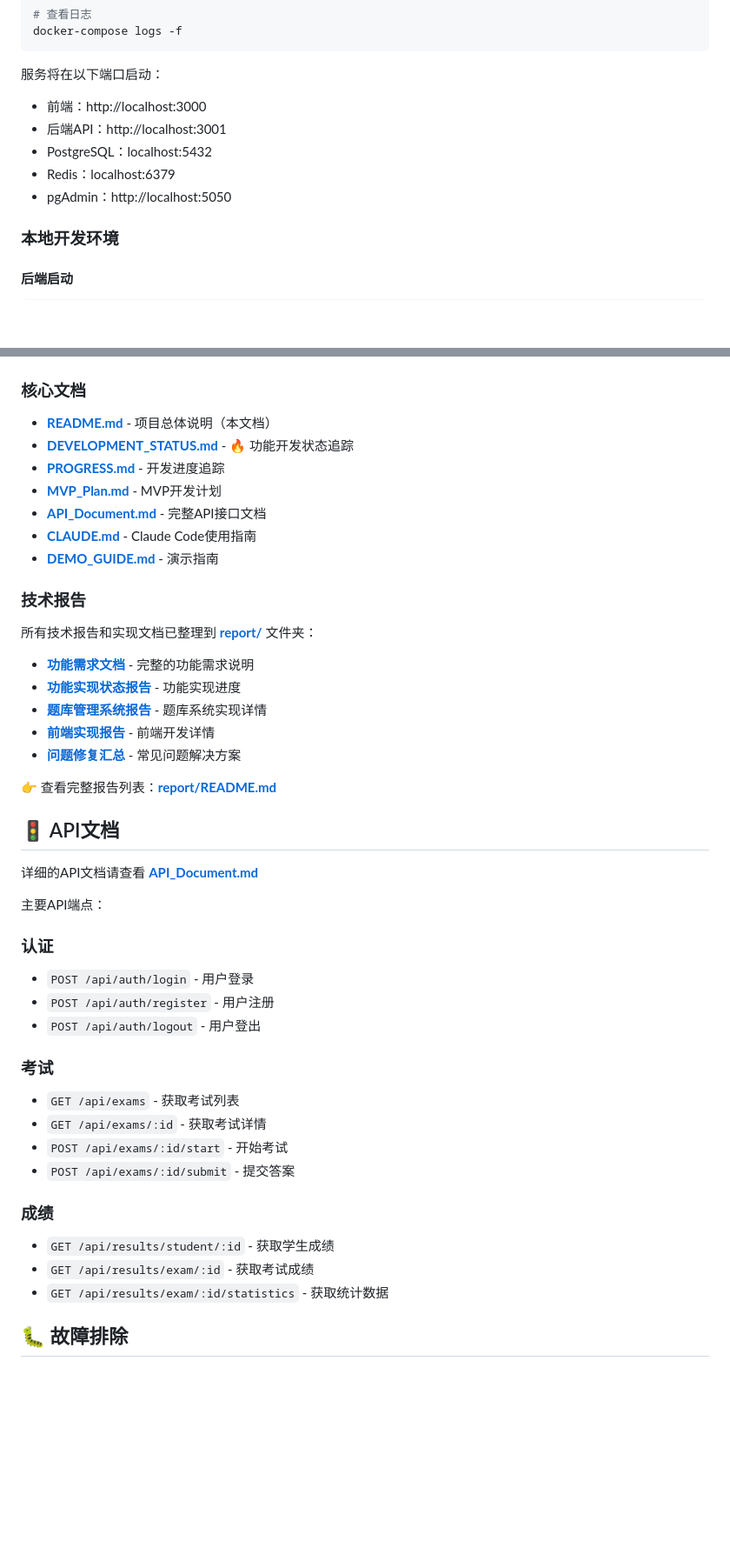
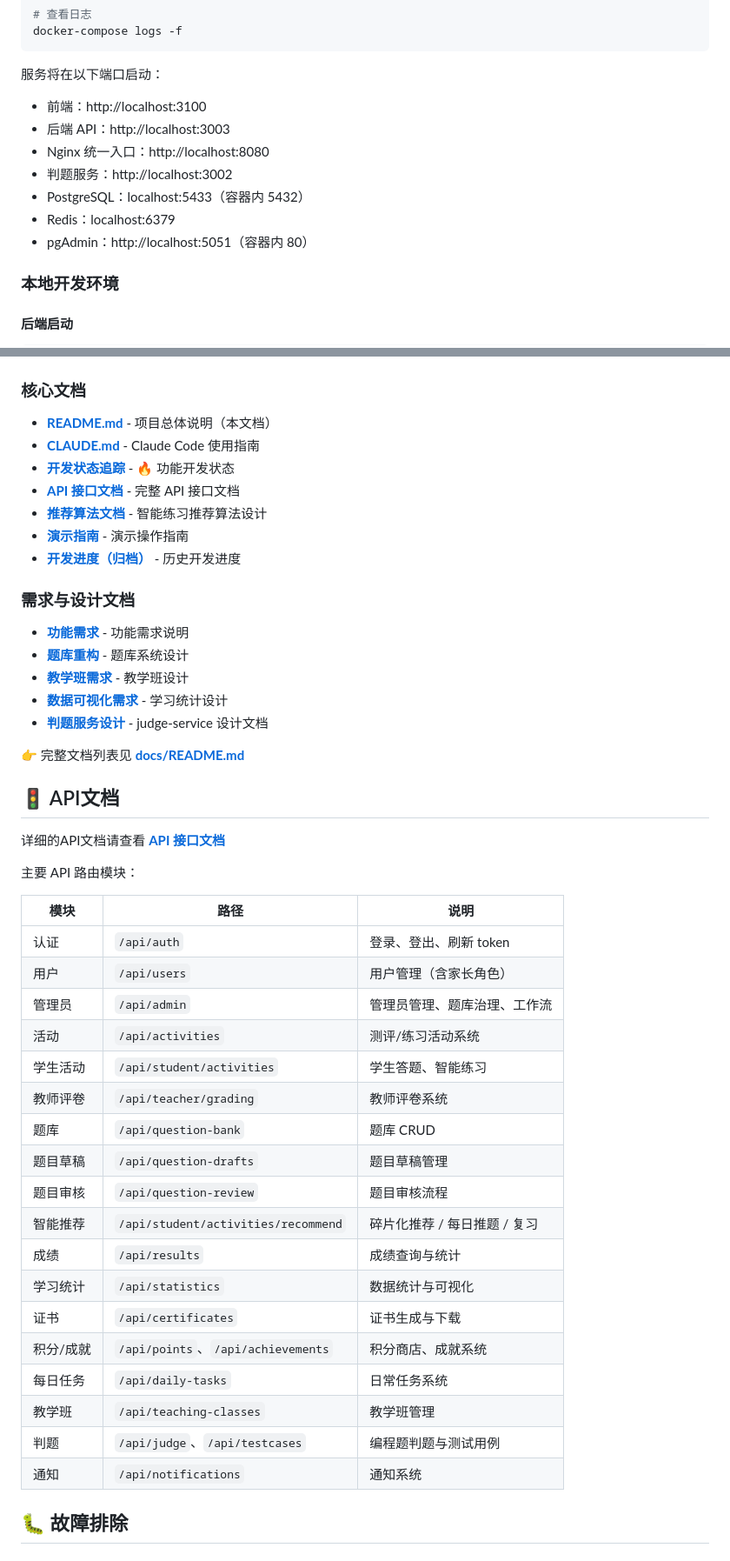
Before and after one commit to William-Th/Guiyang_oj, a Markdown page: README.md, 2 parts joined by grey strips. Shown at 87% size. Drawn GitHub-style; blank space fills up the shorter version.

````diff
--- a/README.md
+++ b/README.md
@@ -29,11 +29,13 @@ docker-compose logs -f
 ```
 
 服务将在以下端口启动：
-- 前端：http://localhost:3000
-- 后端API：http://localhost:3001
-- PostgreSQL：localhost:5432
+- 前端：http://localhost:3100
+- 后端 API：http://localhost:3003
+- Nginx 统一入口：http://localhost:8080
+- 判题服务：http://localhost:3002
+- PostgreSQL：localhost:5433（容器内 5432）
 - Redis：localhost:6379
-- pgAdmin：http://localhost:5050
+- pgAdmin：http://localhost:5051（容器内 80）
 
 ### 本地开发环境
 
@@ -216,44 +239,48 @@ docker exec guiyang_oj_postgres pg_dump -U postgres guiyang_oj > backup.sql
 
 ### 核心文档
 - **[README.md](./README.md)** - 项目总体说明（本文档）
-- **[DEVELOPMENT_STATUS.md](./DEVELOPMENT_STATUS.md)** - 🔥 功能开发状态追踪
-- **[PROGRESS.md](./PROGRESS.md)** - 开发进度追踪
-- **[MVP_Plan.md](./MVP_Plan.md)** - MVP开发计划
-- **[API_Document.md](./API_Document.md)** - 完整API接口文档
-- **[CLAUDE.md](./CLAUDE.md)** - Claude Code使用指南
-- **[DEMO_GUIDE.md](./DEMO_GUIDE.md)** - 演示指南
+- **[CLAUDE.md](./CLAUDE.md)** - Claude Code 使用指南
+- **[开发状态追踪](./docs/DEVELOPMENT_STATUS.md)** - 🔥 功能开发状态
+- **[API 接口文档](./docs/API_Document.md)** - 完整 API 接口文档
+- **[推荐算法文档](./docs/RECOMMENDATION_ALGORITHM.md)** - 智能练习推荐算法设计
+- **[演示指南](./docs/DEMO_GUIDE.md)** - 演示操作指南
+- **[开发进度（归档）](./docs/archive/PROGRESS.md)** - 历史开发进度
 
-### 技术报告
-所有技术报告和实现文档已整理到 **[report/](./report/)** 文件夹：
-- **[功能需求文档](./report/功能需求文档.md)** - 完整的功能需求说明
-- **[功能实现状态报告](./report/功能实现状态报告.md)** - 功能实现进度
-- **[题库管理系统报告](./report/question-bank-implementation-report.md)** - 题库系统实现详情
-- **[前端实现报告](./report/frontend-implementation-report.md)** - 前端开发详情
-- **[问题修复汇总](./report/fix-summary.md)** - 常见问题解决方案
+### 需求与设计文档
+- **[功能需求](./docs/FEATURE_REQUIREMENTS.md)** - 功能需求说明
+- **[题库重构](./docs/QUESTION_BANK_REDESIGN.md)** - 题库系统设计
+- **[教学班需求](./docs/TEACHING_CLASS_REQUIREMENTS.md)** - 教学班设计
+- **[数据可视化需求](./docs/DATA_VISUALIZATION_REQUIREMENTS.md)** - 学习统计设计
+- **[判题服务设计](./documents/JUDGE_SERVICE_DESIGN.md)** - judge-service 设计文档
 
-👉 查看完整报告列表：**[report/README.md](./report/README.md)**
+👉 完整文档列表见 **[docs/README.md](./docs/README.md)**
 
 ## 🚦 API文档
 
-详细的API文档请查看 **[API_Document.md](./API_Document.md)**
+详细的API文档请查看 **[API 接口文档](./docs/API_Document.md)**
 
-主要API端点：
+主要 API 路由模块：
 
-### 认证
-- `POST /api/auth/login` - 用户登录
-- `POST /api/auth/register` - 用户注册
-- `POST /api/auth/logout` - 用户登出
-
-### 考试
-- `GET /api/exams` - 获取考试列表
-- `GET /api/exams/:id` - 获取考试详情
-- `POST /api/exams/:id/start` - 开始考试
-- `POST /api/exams/:id/submit` - 提交答案
-
-### 成绩
-- `GET /api/results/student/:id` - 获取学生成绩
-- `GET /api/results/exam/:id` - 获取考试成绩
-- `GET /api/results/exam/:id/statistics` - 获取统计数据
+| 模块 | 路径 | 说明 |
+|------|------|------|
+| 认证 | `/api/auth` | 登录、登出、刷新 token |
+| 用户 | `/api/users` | 用户管理（含家长角色） |
+| 管理员 | `/api/admin` | 管理员管理、题库治理、工作流 |
+| 活动 | `/api/activities` | 测评/练习活动系统 |
+| 学生活动 | `/api/student/activities` | 学生答题、智能练习 |
+| 教师评卷 | `/api/teacher/grading` | 教师评卷系统 |
+| 题库 | `/api/question-bank` | 题库 CRUD |
+| 题目草稿 | `/api/question-drafts` | 题目草稿管理 |
+| 题目审核 | `/api/question-review` | 题目审核流程 |
+| 智能推荐 | `/api/student/activities/recommend` | 碎片化推荐 / 每日推题 / 复习 |
+| 成绩 | `/api/results` | 成绩查询与统计 |
+| 学习统计 | `/api/statistics` | 数据统计与可视化 |
+| 证书 | `/api/certificates` | 证书生成与下载 |
+| 积分/成就 | `/api/points`、`/api/achievements` | 积分商店、成就系统 |
+| 每日任务 | `/api/daily-tasks` | 日常任务系统 |
+| 教学班 | `/api/teaching-classes` | 教学班管理 |
+| 判题 | `/api/judge`、`/api/testcases` | 编程题判题与测试用例 |
+| 通知 | `/api/notifications` | 通知系统 |
 
 ## 🐛 故障排除
 
````
Also changed, not shown: other parts of README.md (+77 -56 lines).
